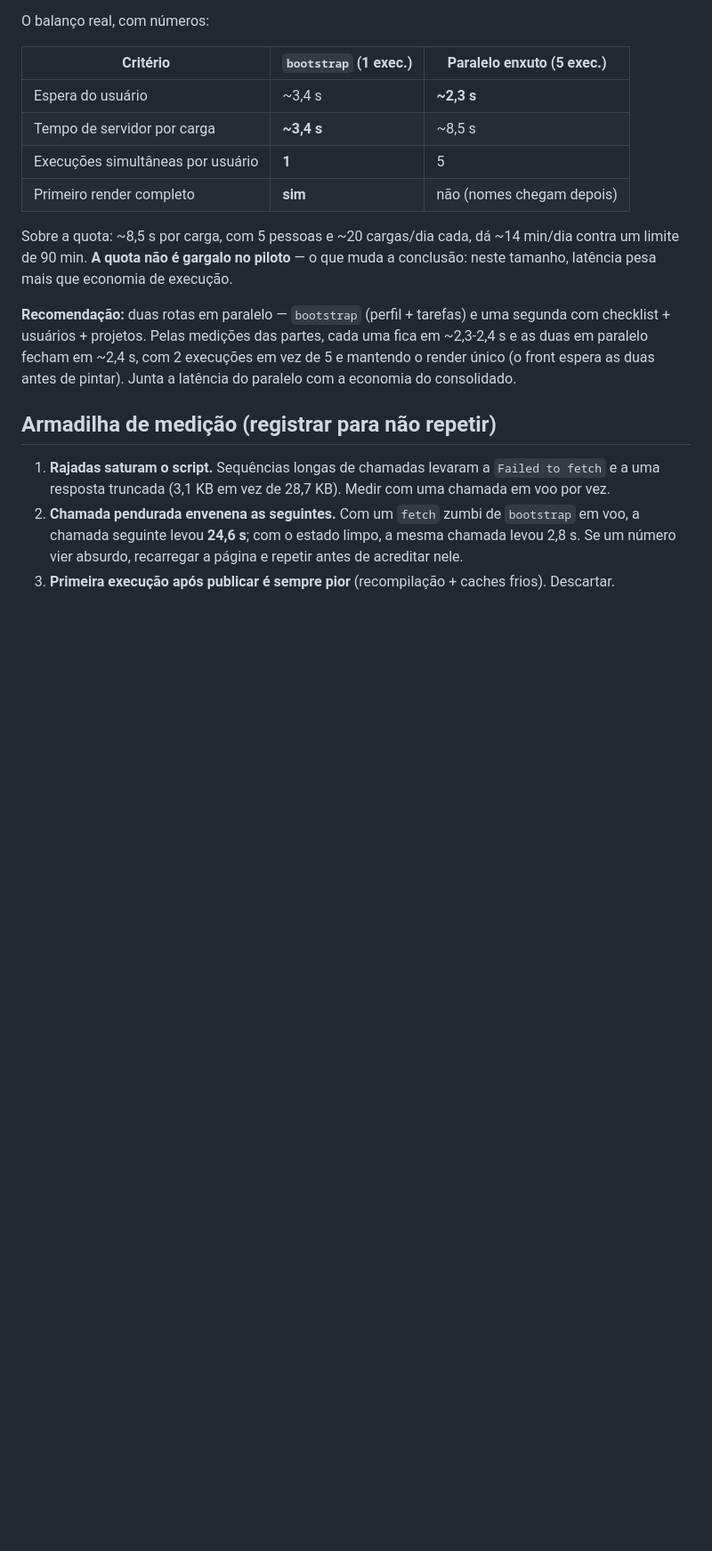
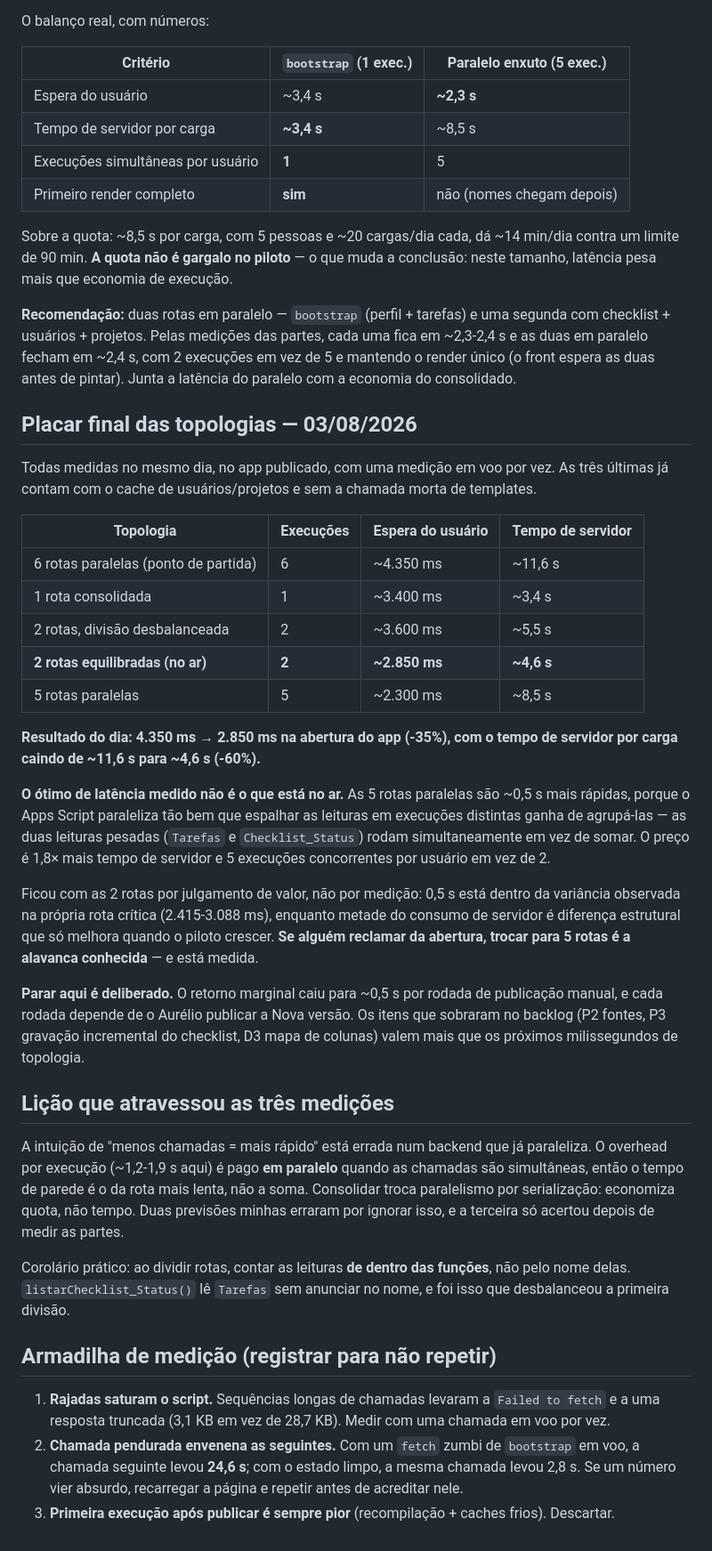
Before and after one commit to vinicius-baiao/Unimed-CNU, a Markdown page: docs/DEBITO_TECNICO.md, the part around the change. Shown at 89% size. GitHub-like rendering; blank space fills up the shorter version.

Commit message:
docs: fecha a série de performance — 4.350 ms para 2.850 ms
Topologia final medida (2 rotas equilibradas): mediana de 2.848 ms na abertura,
com as rotas agora na proporção certa — crítica 2.808 ms (tarefas + checklist,
lendo Tarefas uma vez só) e apoio 1.803 ms (cache).

Placar das cinco topologias testadas no dia, com o registro explícito de que o
ótimo de latência medido (5 rotas paralelas, ~2.300 ms) NÃO é o que ficou no
ar: 0,5 s cabe na variância da rota crítica e as 2 rotas consomem metade do
tempo de servidor, o que escala melhor. Fica documentado como alavanca caso
alguém reclame da abertura.

Registra a lição que atravessou as três medições: num backend que paraleliza,
consolidar chamadas economiza quota, não tempo. E o corolário: ao dividir
rotas, contar as leituras de dentro das funções — listarChecklist_Status lê
Tarefas sem anunciar no nome.

Parar aqui é deliberado: retorno marginal de ~0,5 s por rodada de publicação
manual, contra itens de backlog que valem mais.

Co-Authored-By: Claude Opus 5 <noreply@anthropic.com>

```diff
--- a/docs/DEBITO_TECNICO.md
+++ b/docs/DEBITO_TECNICO.md
@@ -374,6 +374,50 @@ duas em paralelo fecham em ~2,4 s, com 2 execuções em vez de 5 e mantendo o re
 (o front espera as duas antes de pintar). Junta a latência do paralelo com a economia do
 consolidado.
 
+## Placar final das topologias — 03/08/2026
+
+Todas medidas no mesmo dia, no app publicado, com uma medição em voo por vez. As três últimas
+já contam com o cache de usuários/projetos e sem a chamada morta de templates.
+
+| Topologia | Execuções | Espera do usuário | Tempo de servidor |
+|---|---|---|---|
+| 6 rotas paralelas (ponto de partida) | 6 | ~4.350 ms | ~11,6 s |
+| 1 rota consolidada | 1 | ~3.400 ms | ~3,4 s |
+| 2 rotas, divisão desbalanceada | 2 | ~3.600 ms | ~5,5 s |
+| **2 rotas equilibradas (no ar)** | **2** | **~2.850 ms** | **~4,6 s** |
+| 5 rotas paralelas | 5 | ~2.300 ms | ~8,5 s |
+
+**Resultado do dia: 4.350 ms → 2.850 ms na abertura do app (-35%), com o tempo de servidor
+por carga caindo de ~11,6 s para ~4,6 s (-60%).**
+
+**O ótimo de latência medido não é o que está no ar.** As 5 rotas paralelas são ~0,5 s mais
+rápidas, porque o Apps Script paraleliza tão bem que espalhar as leituras em execuções
+distintas ganha de agrupá-las — as duas leituras pesadas (`Tarefas` e `Checklist_Status`)
+rodam simultaneamente em vez de somar. O preço é 1,8× mais tempo de servidor e 5 execuções
+concorrentes por usuário em vez de 2.
+
+Ficou com as 2 rotas por julgamento de valor, não por medição: 0,5 s está dentro da variância
+observada na própria rota crítica (2.415-3.088 ms), enquanto metade do consumo de servidor é
+diferença estrutural que só melhora quando o piloto crescer. **Se alguém reclamar da abertura,
+trocar para 5 rotas é a alavanca conhecida** — e está medida.
+
+**Parar aqui é deliberado.** O retorno marginal caiu para ~0,5 s por rodada de
+publicação manual, e cada rodada depende de o Aurélio publicar a Nova versão. Os itens que
+sobraram no backlog (P2 fontes, P3 gravação incremental do checklist, D3 mapa de colunas)
+valem mais que os próximos milissegundos de topologia.
+
+## Lição que atravessou as três medições
+
+A intuição de "menos chamadas = mais rápido" está errada num backend que já paraleliza. O
+overhead por execução (~1,2-1,9 s aqui) é pago **em paralelo** quando as chamadas são
+simultâneas, então o tempo de parede é o da rota mais lenta, não a soma. Consolidar troca
+paralelismo por serialização: economiza quota, não tempo. Duas previsões minhas erraram por
+ignorar isso, e a terceira só acertou depois de medir as partes.
+
+Corolário prático: ao dividir rotas, contar as leituras **de dentro das funções**, não pelo
+nome delas. `listarChecklist_Status()` lê `Tarefas` sem anunciar no nome, e foi isso que
+desbalanceou a primeira divisão.
+
 ## Armadilha de medição (registrar para não repetir)
 
 1. **Rajadas saturam o script.** Sequências longas de chamadas levaram a `Failed to fetch` e
```
Also changed, not shown: docs/HANDOFF.md (+19 -1 lines).
